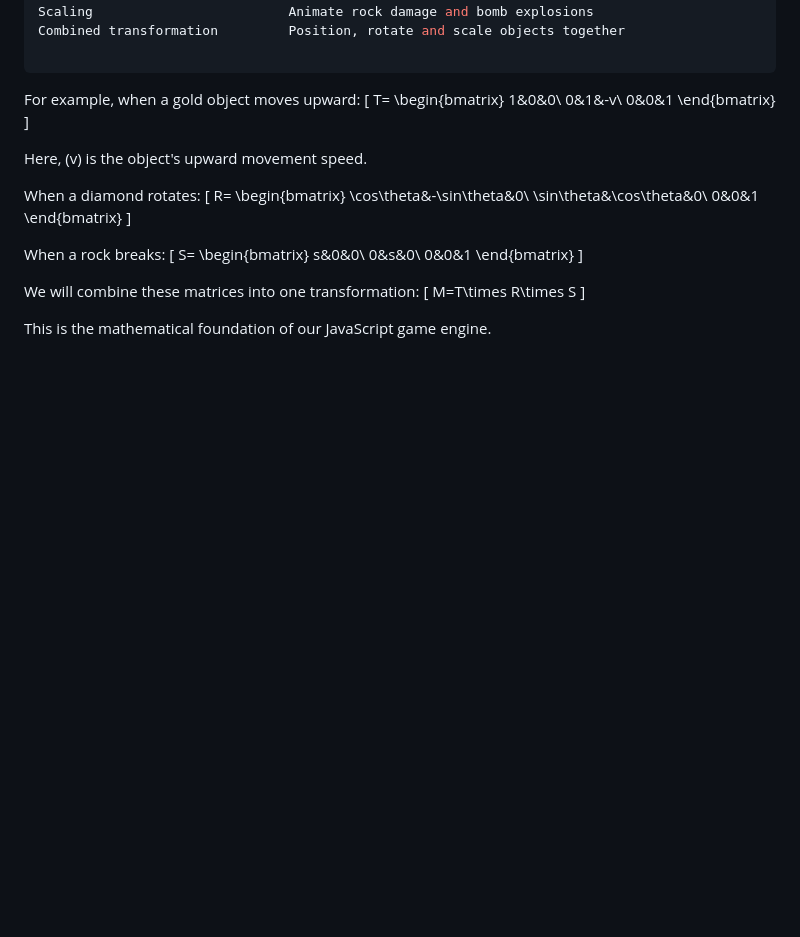
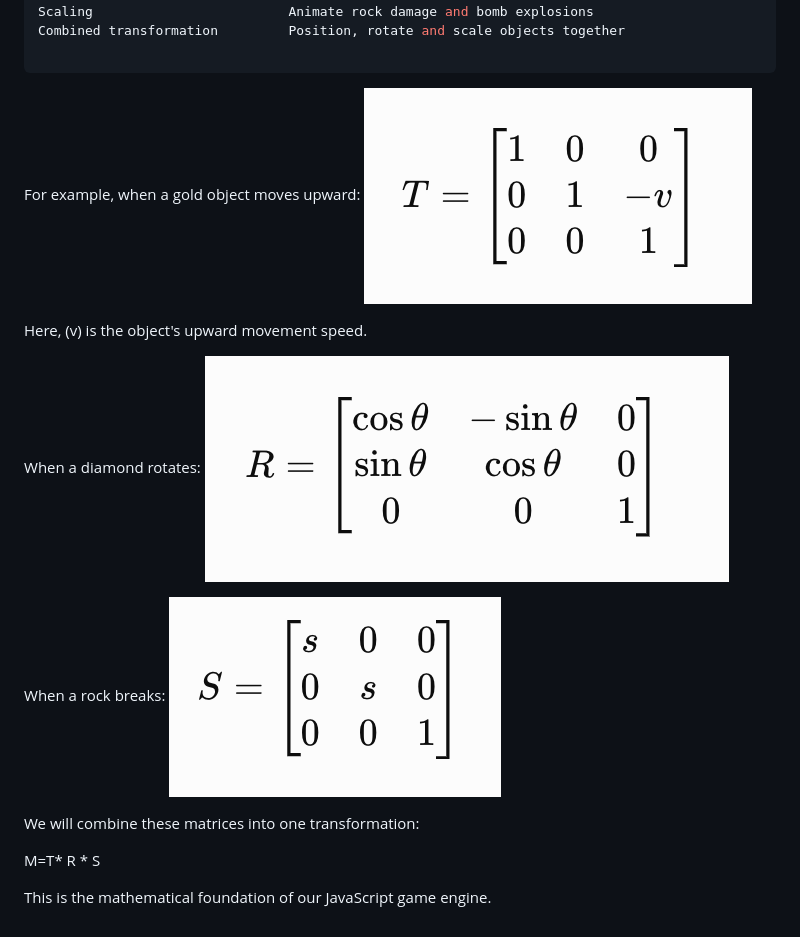
Before and after one commit to Santosh-Nepali/personal_project, a Markdown page: mini_miner/README.md, the part around the change. GitHub-like rendering; pictures changed too: mini_miner/images/1.png (added), mini_miner/images/2.png (added), mini_miner/images/3.png (added); blank space fills up the shorter version.

Commit message:
updating

````diff
--- a/mini_miner/README.md
+++ b/mini_miner/README.md
@@ -30,40 +30,18 @@ Combined transformation	        Position, rotate and scale objects together
 ```
 
 For example, when a gold object moves upward:
-\[
-T=
-\begin{bmatrix}
-1&0&0\\
-0&1&-v\\
-0&0&1
-\end{bmatrix}
-\]
+![App Screenshot](./images/1.png)
 
 Here, \(v\) is the object's upward movement speed.
 
 When a diamond rotates:
-\[
-R=
-\begin{bmatrix}
-\cos\theta&-\sin\theta&0\\
-\sin\theta&\cos\theta&0\\
-0&0&1
-\end{bmatrix}
-\]
+![App Screenshot](./images/2.png)
 
 When a rock breaks:
-\[
-S=
-\begin{bmatrix}
-s&0&0\\
-0&s&0\\
-0&0&1
-\end{bmatrix}
-\]
+![App Screenshot](./images/3.png)
 
 We will combine these matrices into one transformation:
-\[
-M=T\times R\times S
-\]
+
+M=T* R * S
 
 This is the mathematical foundation of our JavaScript game engine.
````
